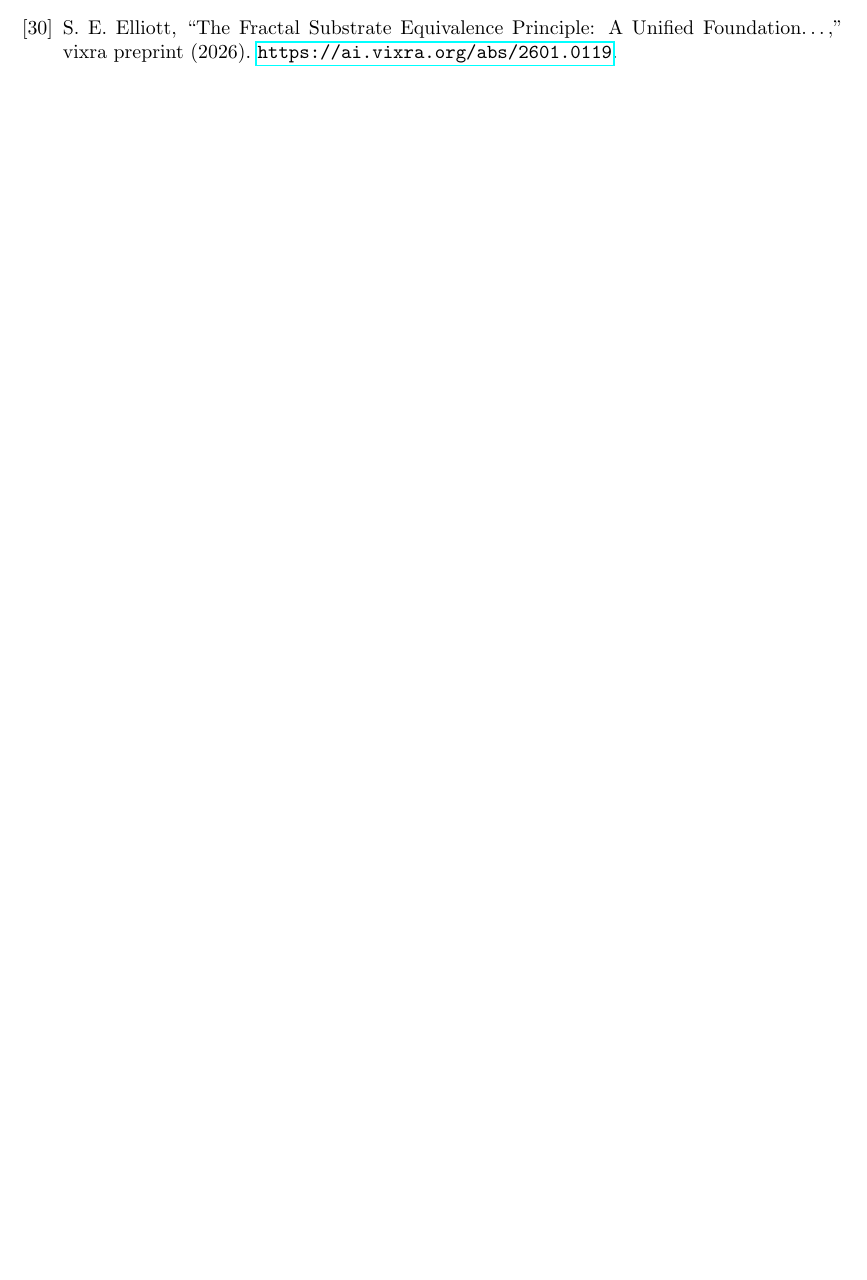
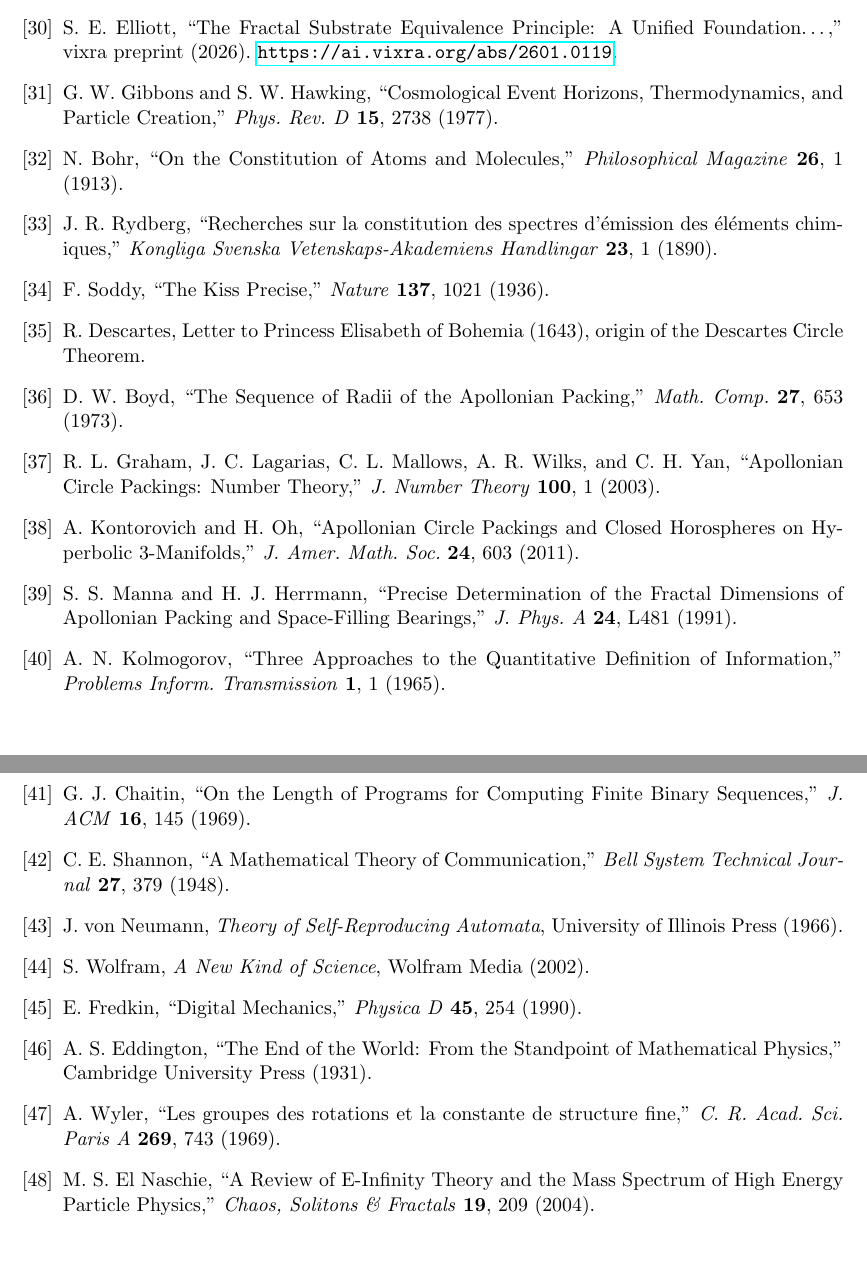
Before and after one commit to yasteven/math, a LaTeX paper (tfoft/TFOFT_final.tex): part of page 34 of 39 before the commit and two parts of pages 34 and 35 of 40 after it, the two joined at a grey line, cut so that both start at the same text, the shorter picture padded with empty space. Compiled offline with pdfLaTeX.

```diff
--- a/tfoft/TFOFT_final.tex
+++ b/tfoft/TFOFT_final.tex
@@ -1618,6 +1706,99 @@
 Foundation\ldots,'' vixra preprint (2026).
 \url{https://ai.vixra.org/abs/2601.0119}.
 
+\bibitem{GibbonsHawking1977}
+G.~W. Gibbons and S.~W. Hawking,
+``Cosmological Event Horizons, Thermodynamics, and Particle Creation,''
+\textit{Phys. Rev. D} \textbf{15}, 2738 (1977).
+
+\bibitem{Bohr1913}
+N.~Bohr,
+``On the Constitution of Atoms and Molecules,''
+\textit{Philosophical Magazine} \textbf{26}, 1 (1913).
+
+\bibitem{Rydberg1890}
+J.~R. Rydberg,
+``Recherches sur la constitution des spectres d'émission des éléments chimiques,''
+\textit{Kongliga Svenska Vetenskaps-Akademiens Handlingar}
+\textbf{23}, 1 (1890).
+
+\bibitem{Soddy1936}
+F.~Soddy,
+``The Kiss Precise,''
+\textit{Nature} \textbf{137}, 1021 (1936).
+
+\bibitem{Descartes1643Original}
+R.~Descartes,
+Letter to Princess Elisabeth of Bohemia (1643),
+origin of the Descartes Circle Theorem.
+
+\bibitem{Boyd1973}
+D.~W. Boyd,
+``The Sequence of Radii of the Apollonian Packing,''
+\textit{Math. Comp.} \textbf{27}, 653 (1973).
+
+\bibitem{Graham2003}
+R.~L. Graham, J.~C. Lagarias, C.~L. Mallows,
+A.~R. Wilks, and C.~H. Yan,
+``Apollonian Circle Packings: Number Theory,''
+\textit{J. Number Theory} \textbf{100}, 1 (2003).
+
+\bibitem{Kontorovich2011}
+A.~Kontorovich and H.~Oh,
+``Apollonian Circle Packings and Closed Horospheres on Hyperbolic 3-Manifolds,''
+\textit{J. Amer. Math. Soc.} \textbf{24}, 603 (2011).
+
+\bibitem{Manna1991}
+S.~S. Manna and H.~J. Herrmann,
+``Precise Determination of the Fractal Dimensions of Apollonian Packing and Space-Filling Bearings,''
+\textit{J. Phys. A} \textbf{24}, L481 (1991).
+
+\bibitem{Kolmogorov1965}
+A.~N. Kolmogorov,
+``Three Approaches to the Quantitative Definition of Information,''
+\textit{Problems Inform. Transmission} \textbf{1}, 1 (1965).
+
+\bibitem{Chaitin1969}
+G.~J. Chaitin,
+``On the Length of Programs for Computing Finite Binary Sequences,''
+\textit{J. ACM} \textbf{16}, 145 (1969).
+
+\bibitem{Shannon1948}
+C.~E. Shannon,
+``A Mathematical Theory of Communication,''
+\textit{Bell System Technical Journal} \textbf{27}, 379 (1948).
+
+\bibitem{VonNeumann1966}
+J.~von Neumann,
+\textit{Theory of Self-Reproducing Automata},
+University of Illinois Press (1966).
+
+\bibitem{Wolfram2002}
+S.~Wolfram,
+\textit{A New Kind of Science},
+Wolfram Media (2002).
+
+\bibitem{Fredkin1990}
+E.~Fredkin,
+``Digital Mechanics,''
+\textit{Physica D} \textbf{45}, 254 (1990).
+
+\bibitem{Eddington1931}
+A.~S. Eddington,
+``The End of the World: From the Standpoint of Mathematical Physics,''
+Cambridge University Press (1931).
+
+\bibitem{Wyler1969}
+A.~Wyler,
+``Les groupes des rotations et la constante de structure fine,''
+\textit{C. R. Acad. Sci. Paris A} \textbf{269}, 743 (1969).
+
+\bibitem{ElNaschie1997}
+M.~S. El Naschie,
+``A Review of E-Infinity Theory and the Mass Spectrum of High Energy Particle Physics,''
+\textit{Chaos, Solitons \& Fractals} \textbf{19}, 209 (2004).
+
+
 \end{thebibliography}
 
 \end{document}
```
Also changed, not shown: tfoft/TFOFT_final.tex (124 more changed lines).
